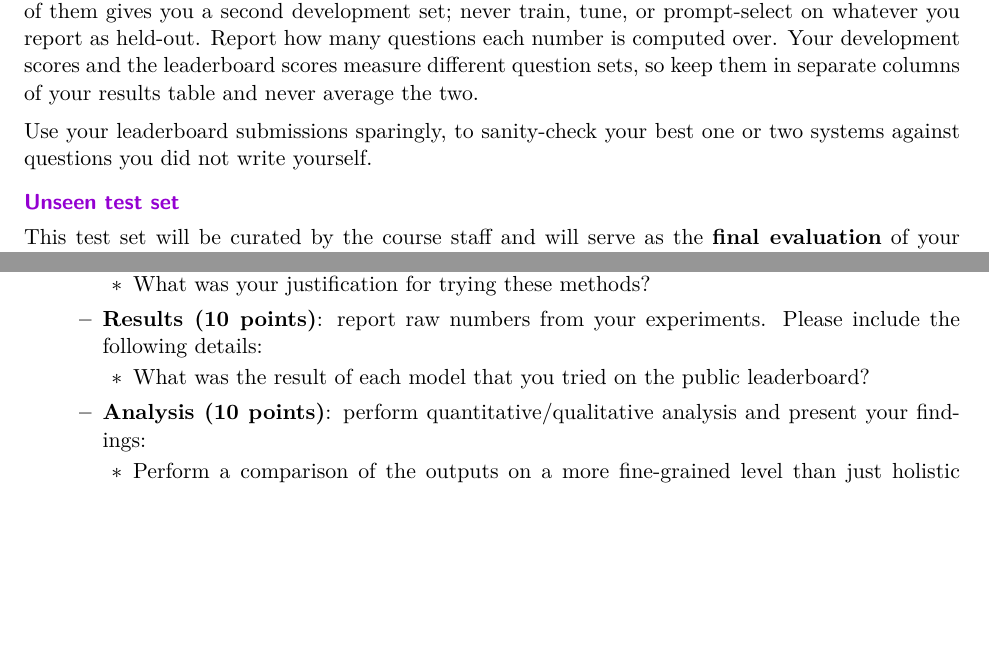
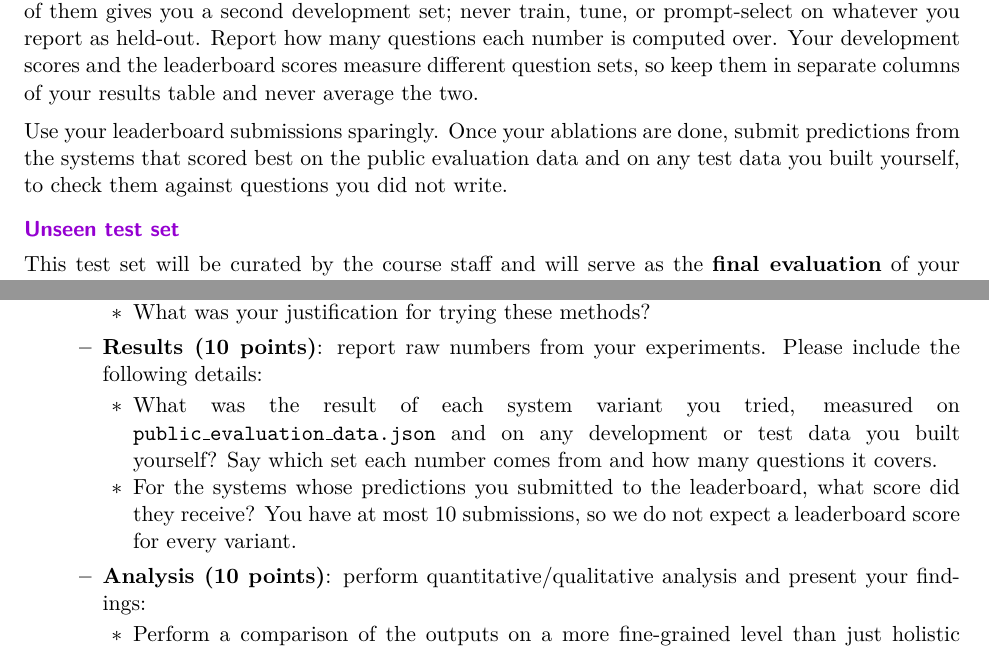
Before and after one commit to anlp-fall2026/hw2-public, a LaTeX problem sheet (latex/handout/hw2_handout.tex): two parts of pages 6 and 9 of 11, joined at a grey line, cut so that both start at the same text, the shorter picture padded with empty space. Compiled offline with pdfLaTeX.

Commit message:
minor update

```diff
--- a/latex/handout/hw2_handout.tex
+++ b/latex/handout/hw2_handout.tex
@@ -466,8 +466,9 @@ development scores and the leaderboard scores measure different question sets, s
 separate columns of your results table and never average the two.
 
 \vspace{0.5em}
-\noindent Use your leaderboard submissions sparingly, to sanity-check your best one or two systems
-against questions you did not write yourself.
+\noindent Use your leaderboard submissions sparingly. Once your ablations are done, submit
+predictions from the systems that scored best on the public evaluation data and on any test data you
+built yourself, to check them against questions you did not write.
 
 \subsec{Unseen test set}
 
@@ -598,7 +599,12 @@ the course grading policy.\footnote{Grading policy: \url{https://cmu-anlp.org/sy
       \item \textbf{Results (10 points)}: report raw numbers from your experiments. Please include the
         following details:
         \begin{itemize}[nosep, leftmargin=1.4em]
-          \item What was the result of each model that you tried on the public leaderboard?
+          \item What was the result of each system variant you tried, measured on
+            \texttt{public\_evaluation\_data.json} and on any development or test data you built
+            yourself? Say which set each number comes from and how many questions it covers.
+          \item For the systems whose predictions you submitted to the leaderboard, what score did
+            they receive? You have at most 10 submissions, so we do not expect a leaderboard score
+            for every variant.
         \end{itemize}
       \item \textbf{Analysis (10 points)}: perform quantitative/qualitative analysis and present your
         findings:
```
Also changed, not shown: latex/report-template/report-template.tex (+18 -12 lines), README.md, latex/handout/hw2_handout.pdf, latex/report-template/report-template.pdf.
